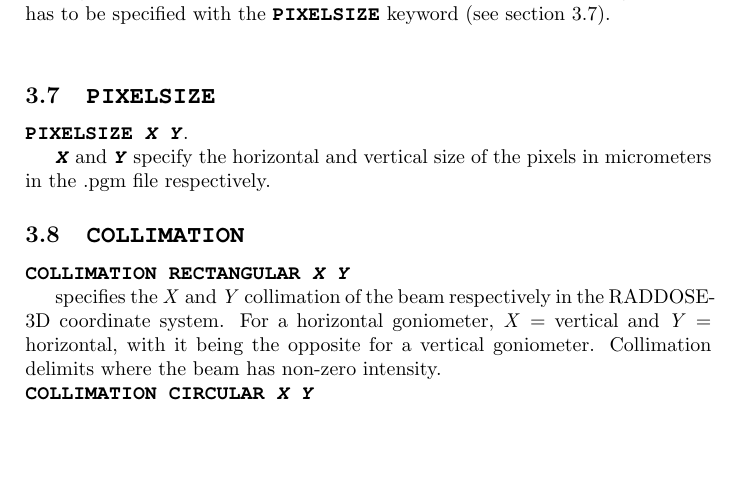
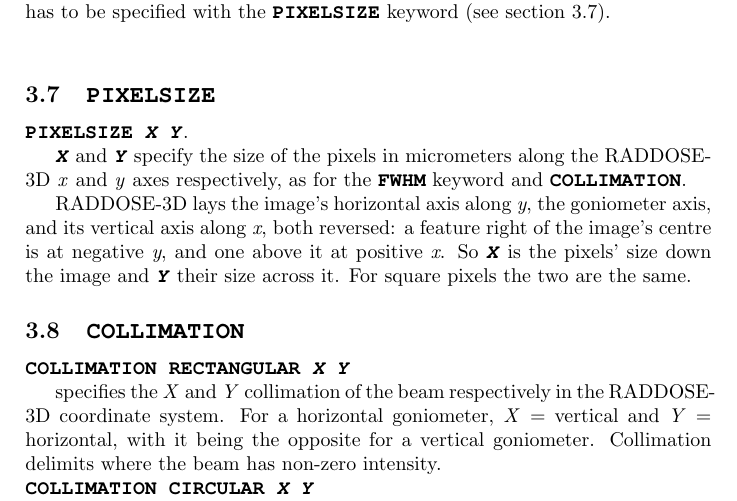
Before and after one commit to GarmanGroup/RADDOSE-3D, a LaTeX document (doc/user-guide.tex): part of page 18 of 19, cut so that both start at the same text, the shorter picture padded with empty space. Compiled offline with pdfLaTeX.

Commit message:
User guide: PixelSize is along x and y, and how a beam image is oriented
The guide said PixelSize X Y gives the horizontal and vertical size of
the pixels in the .pgm file. The code applies X along RADDOSE-3D's x, as
FWHM and Collimation do. BeamExperimentalpgm stores the image transposed,
so x runs down the image, and the worked example called the first number
the y size. Non-square pixels written from the guide were swapped.

The code is kept and the documentation corrected. It now also says how
the image lies: its horizontal axis along y, the goniometer axis, and its
vertical axis along x, both reversed. The PDF is rebuilt, and includes
the sequence-file section from the previous commit.

Co-Authored-By: Claude Opus 5.5 <noreply@anthropic.com>

```diff
--- a/doc/user-guide.tex
+++ b/doc/user-guide.tex
@@ -710,7 +710,9 @@
 
 \noindent \Keyword{PIXELSIZE \textit{X Y}}.
 
-\Keyword{\textit{X}} and \Keyword{\textit{Y}} specify the horizontal and vertical size of the pixels in micrometers in the .pgm file respectively.
+\Keyword{\textit{X}} and \Keyword{\textit{Y}} specify the size of the pixels in micrometers along the RADDOSE-3D \textit{x} and \textit{y} axes respectively, as for \hyperref[beamfwhm]{the \Keyword{FWHM} keyword} and \Keyword{COLLIMATION}.
+
+RADDOSE-3D lays the image's horizontal axis along \textit{y}, the goniometer axis, and its vertical axis along \textit{x}, both reversed: a feature right of the image's centre is at negative \textit{y}, and one above it at positive \textit{x}. So \Keyword{\textit{X}} is the pixels' size down the image and \Keyword{\textit{Y}} their size across it. For square pixels the two are the same.
 
 \subsection{\Keyword{COLLIMATION}}
 
```
Also changed, not shown: examples/Experimental_beam_part1.md (+1 -1 lines), doc/user-guide.pdf.
